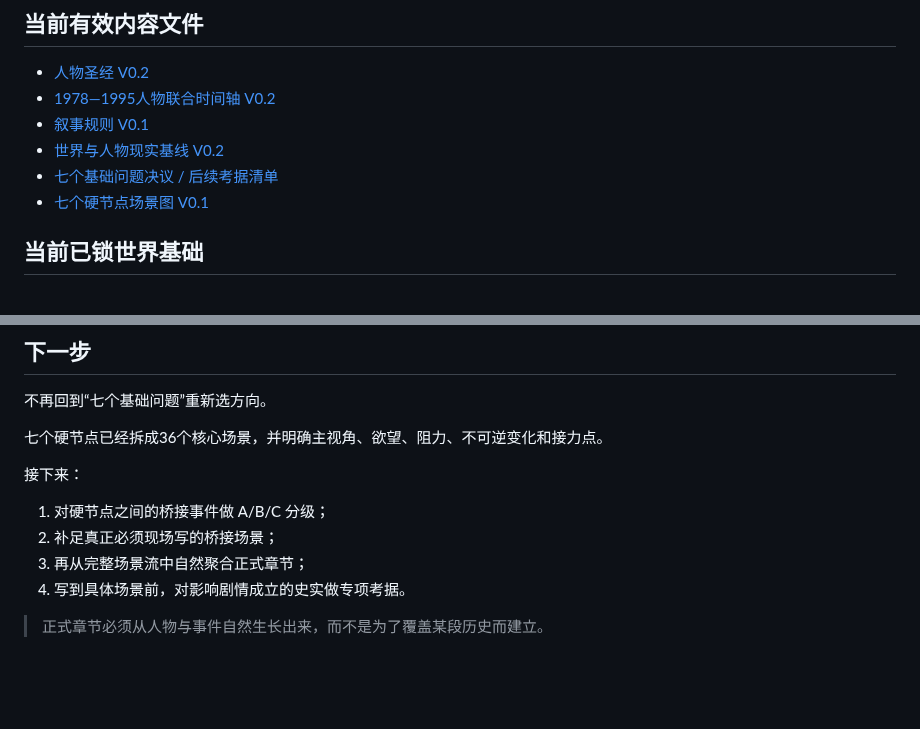
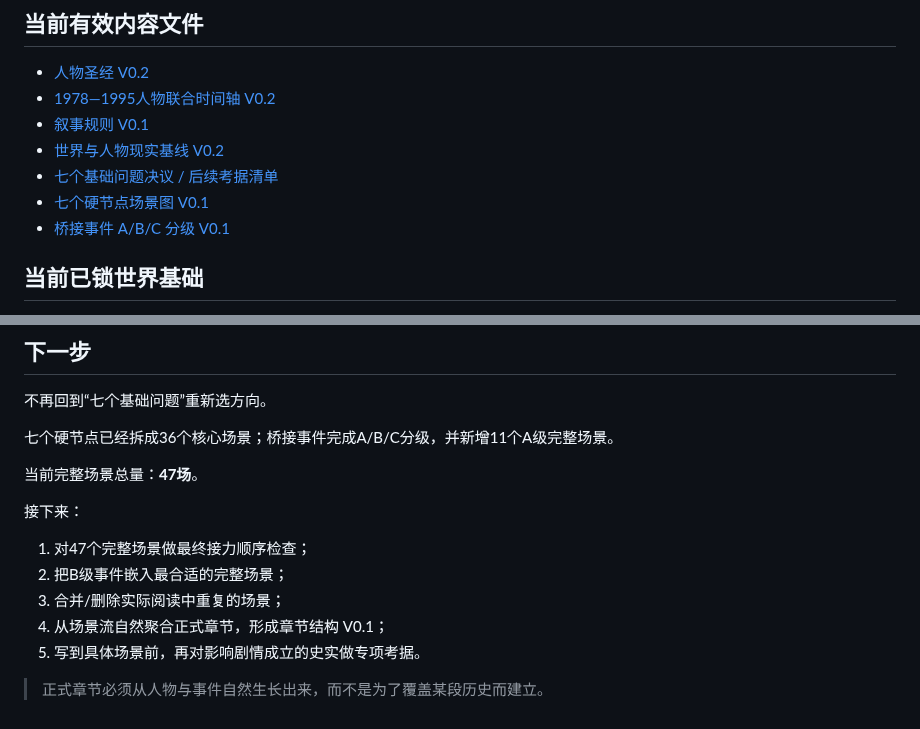
Before and after one commit to sunkai-hit/80-s, a Markdown page: book/outline.md, 2 parts joined by grey strips. Rendered like a GitHub page; blank space fills up the shorter version.

Commit message:
docs: advance outline to scene clustering stage

```diff
--- a/book/outline.md
+++ b/book/outline.md
@@ -52,6 +52,7 @@
 - [世界与人物现实基线 V0.2](world-baseline.md)
 - [七个基础问题决议 / 后续考据清单](open-questions.md)
 - [七个硬节点场景图 V0.1](scene-map-hard-nodes-v0.1.md)
+- [桥接事件 A/B/C 分级 V0.1](bridge-scene-grading-v0.1.md)
 
 ## 当前已锁世界基础
 
@@ -67,12 +68,15 @@
 
 不再回到“七个基础问题”重新选方向。
 
-七个硬节点已经拆成36个核心场景，并明确主视角、欲望、阻力、不可逆变化和接力点。
+七个硬节点已经拆成36个核心场景；桥接事件完成A/B/C分级，并新增11个A级完整场景。
+
+当前完整场景总量：**47场**。
 
 接下来：
-1. 对硬节点之间的桥接事件做 A/B/C 分级；
-2. 补足真正必须现场写的桥接场景；
-3. 再从完整场景流中自然聚合正式章节；
-4. 写到具体场景前，对影响剧情成立的史实做专项考据。
+1. 对47个完整场景做最终接力顺序检查；
+2. 把B级事件嵌入最合适的完整场景；
+3. 合并/删除实际阅读中重复的场景；
+4. 从场景流自然聚合正式章节，形成章节结构 V0.1；
+5. 写到具体场景前，再对影响剧情成立的史实做专项考据。
 
 > 正式章节必须从人物与事件自然生长出来，而不是为了覆盖某段历史而建立。
```
